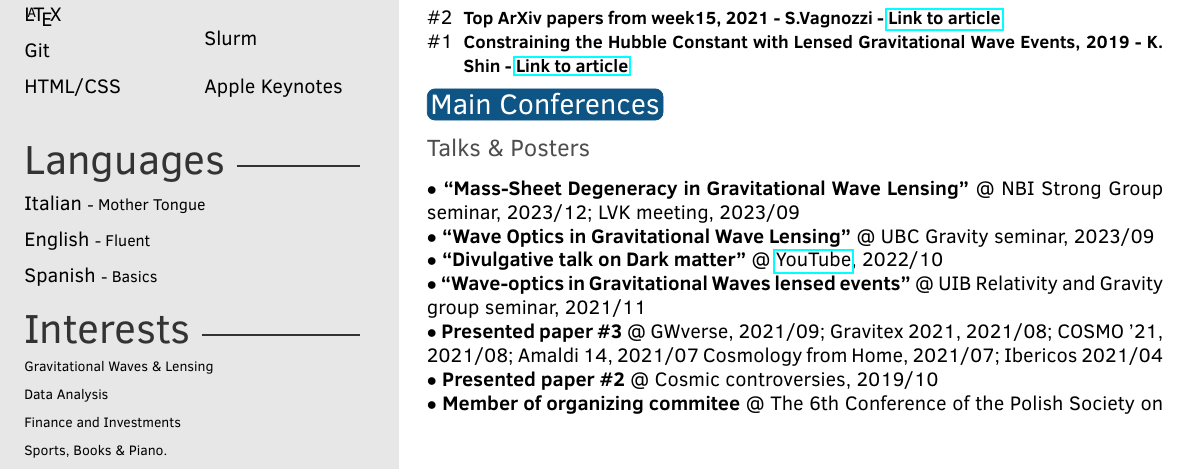
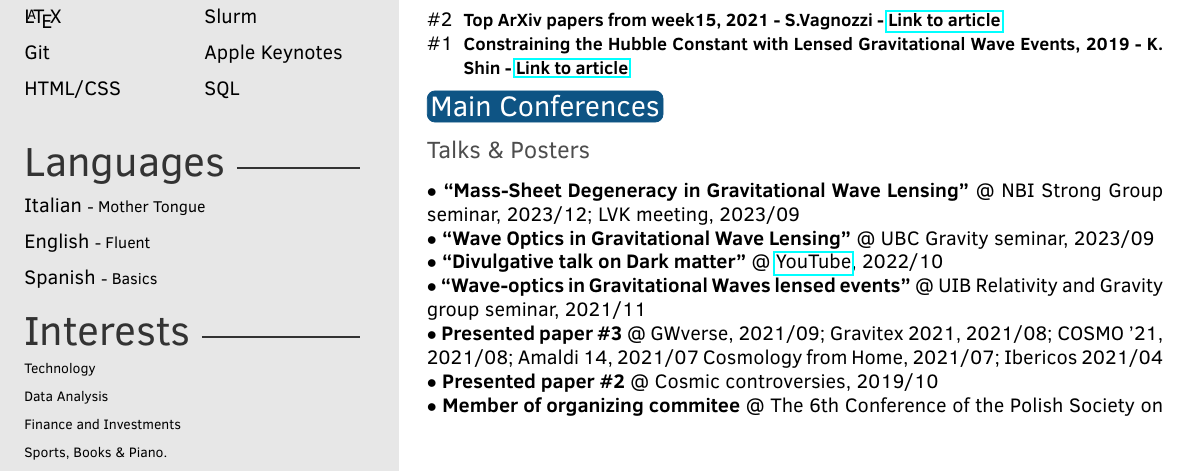
Before and after one commit to PaoloCremo/PaoloCremo.github.io, a LaTeX CV (files/CV_latex/CV.tex): part of page 1 of 2, cut so that both start at the same text. Compiled offline with pdfLaTeX.

Commit message:
minor updates

```diff
--- a/files/CV_latex/CV.tex
+++ b/files/CV_latex/CV.tex
@@ -86,7 +86,8 @@ I am a Postdoctoral Researcher at the UIB in Palma, Spain, specializing in gravi
     {macOS},
     {Mathematica},
     {Slurm},
-    {Apple Keynotes}
+    {Apple Keynotes},
+    {SQL}
  }
 
 \languages{
@@ -97,7 +98,8 @@ I am a Postdoctoral Researcher at the UIB in Palma, Spain, specializing in gravi
 }
 
 \interests{
-    {Gravitational Waves \& Lensing},
+    % {Gravitational Waves \& Lensing},
+    {Technology},
     {Data Analysis},
     % {Technology},
     {Finance and Investments},
```
Also changed, not shown: files/CV_latex/CV.pdf, files/CV_latex/CV_PC.pdf (added).
